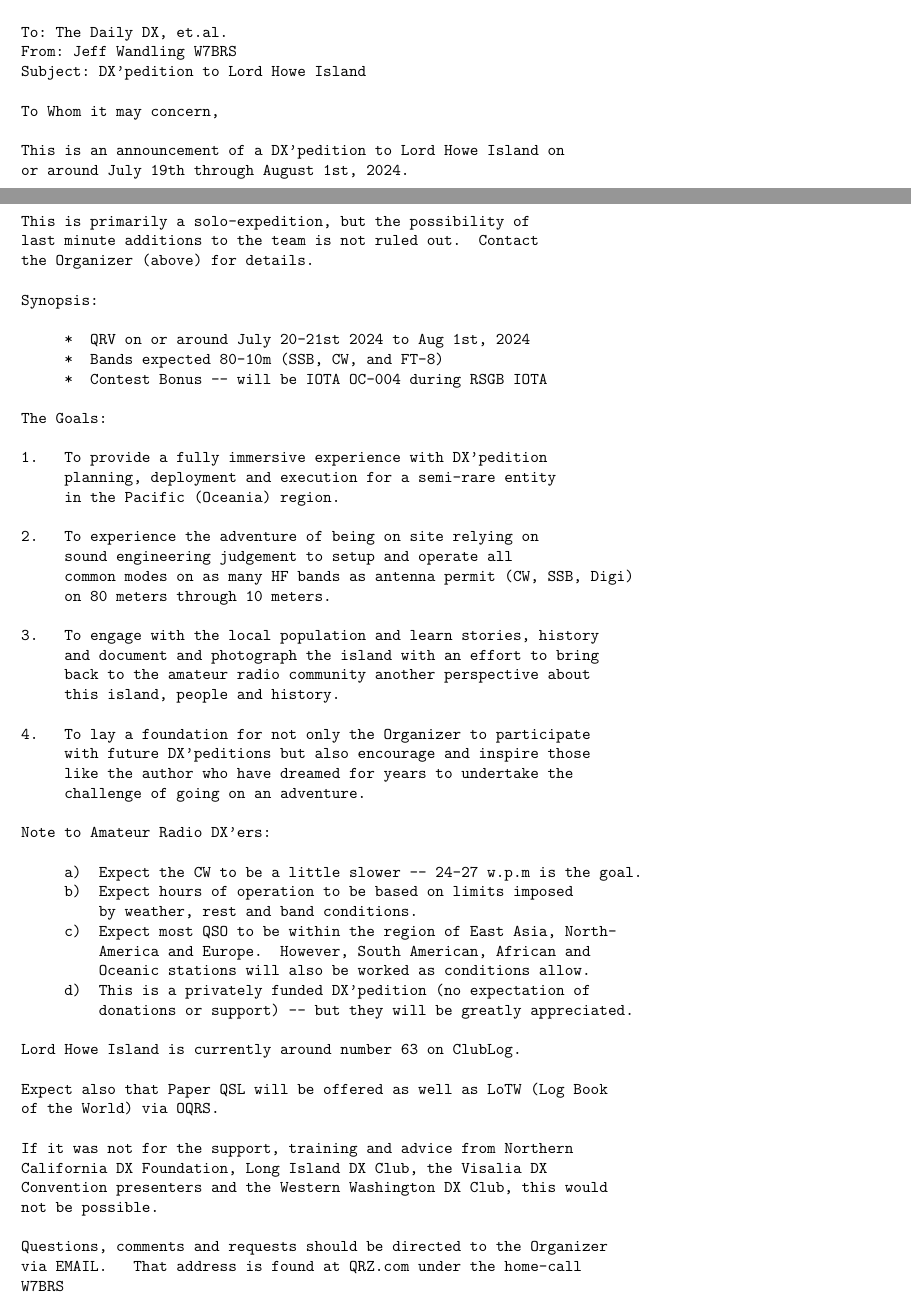
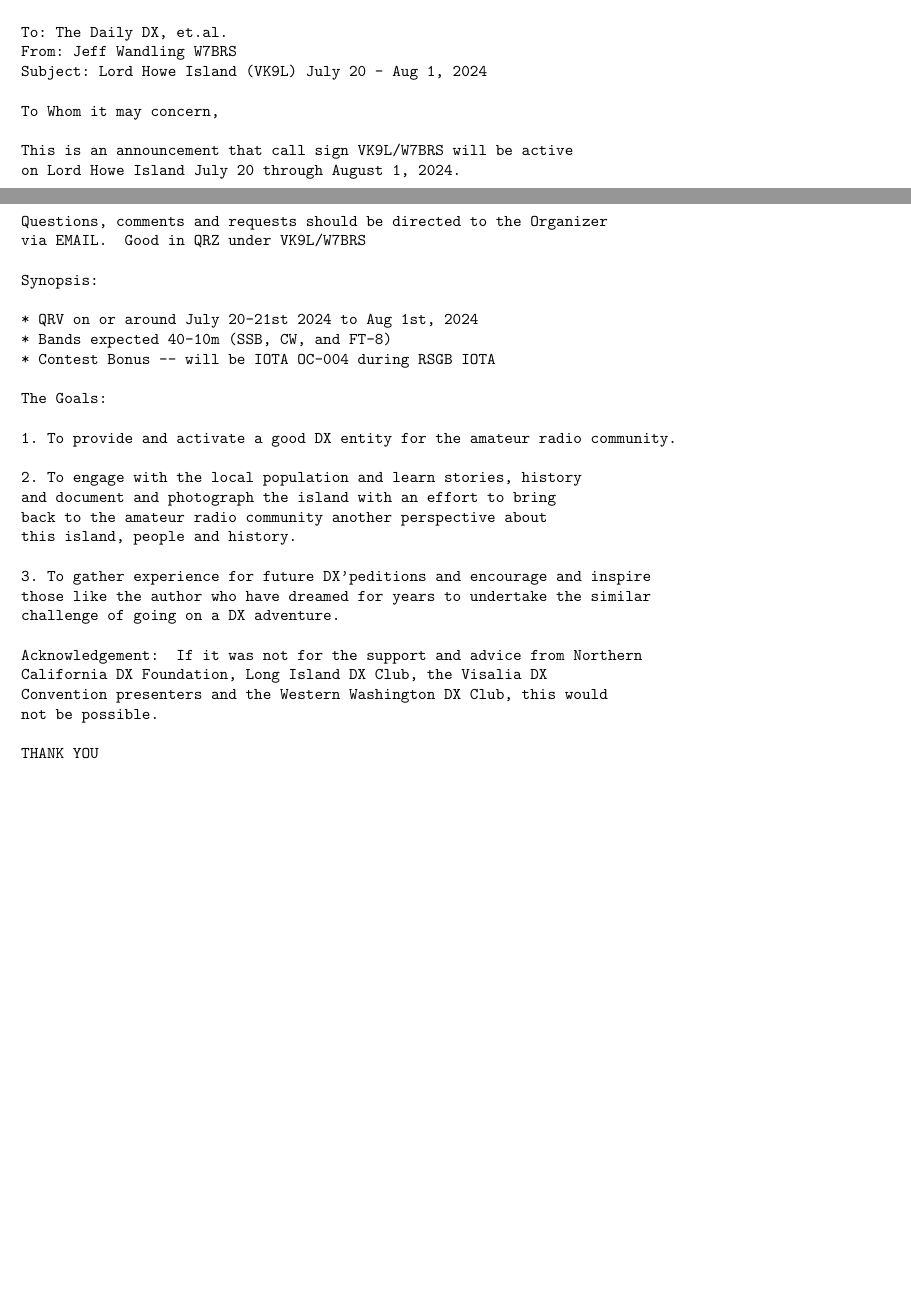
Before and after one commit to radiojeff/vk9l, a LaTeX paper (tex/vk9l-dx-scope.tex): two parts of pages 37 and 38 of 44 before the commit and two parts of pages 37 and 38 of 43 after it, joined at a grey line, cut so that both start at the same text, the shorter picture padded with empty space. Compiled offline with pdfLaTeX.

Commit message:
revisions to announcement letter

```diff
--- a/tex/vk9l-dx-scope.tex
+++ b/tex/vk9l-dx-scope.tex
@@ -1824,72 +1824,41 @@ TBR -- edits to draft.
 \begin{Verbatim}[fontsize=\small]
 To: The Daily DX, et.al.
 From: Jeff Wandling W7BRS
-Subject: DX'pedition to Lord Howe Island
+Subject: Lord Howe Island (VK9L) July 20 - Aug 1, 2024
 
 To Whom it may concern,
 
-This is an announcement of a DX'pedition to Lord Howe Island on
-or around July 19th through August 1st, 2024.
-
-This is primarily a solo-expedition, but the possibility of
-last minute additions to the team is not ruled out.  Contact
-the Organizer (above) for details.
+This is an announcement that call sign VK9L/W7BRS will be active
+on Lord Howe Island July 20 through August 1, 2024.
+
+Questions, comments and requests should be directed to the Organizer
+via EMAIL.  Good in QRZ under VK9L/W7BRS
 
 Synopsis:
 
-     *  QRV on or around July 20-21st 2024 to Aug 1st, 2024
-     *  Bands expected 80-10m (SSB, CW, and FT-8)
-     *  Contest Bonus -- will be IOTA OC-004 during RSGB IOTA
+* QRV on or around July 20-21st 2024 to Aug 1st, 2024
+* Bands expected 40-10m (SSB, CW, and FT-8)
+* Contest Bonus -- will be IOTA OC-004 during RSGB IOTA
 
 The Goals:
 
-1.   To provide a fully immersive experience with DX'pedition
-     planning, deployment and execution for a semi-rare entity
-     in the Pacific (Oceania) region.
-
-2.   To experience the adventure of being on site relying on
-     sound engineering judgement to setup and operate all
-     common modes on as many HF bands as antenna permit (CW, SSB, Digi)
-     on 80 meters through 10 meters.
-
-3.   To engage with the local population and learn stories, history
-     and document and photograph the island with an effort to bring
-     back to the amateur radio community another perspective about
-     this island, people and history.
-
-4.   To lay a foundation for not only the Organizer to participate
-     with future DX'peditions but also encourage and inspire those
-     like the author who have dreamed for years to undertake the
-     challenge of going on an adventure.
-
-Note to Amateur Radio DX'ers:
-
-     a)  Expect the CW to be a little slower -- 24-27 w.p.m is the goal.
-     b)  Expect hours of operation to be based on limits imposed
-         by weather, rest and band conditions.
-     c)  Expect most QSO to be within the region of East Asia, North-
-         America and Europe.  However, South American, African and
-         Oceanic stations will also be worked as conditions allow.
-     d)  This is a privately funded DX'pedition (no expectation of
-         donations or support) -- but they will be greatly appreciated.
-
-Lord Howe Island is currently around number 63 on ClubLog.
-
-Expect also that Paper QSL will be offered as well as LoTW (Log Book
-of the World) via OQRS.
-
-If it was not for the support, training and advice from Northern
+1. To provide and activate a good DX entity for the amateur radio community.
+
+2. To engage with the local population and learn stories, history
+and document and photograph the island with an effort to bring
+back to the amateur radio community another perspective about
+this island, people and history.
+
+3. To gather experience for future DX'peditions and encourage and inspire
+those like the author who have dreamed for years to undertake the similar
+challenge of going on a DX adventure.
+
+Acknowledgement:  If it was not for the support and advice from Northern
 California DX Foundation, Long Island DX Club, the Visalia DX
 Convention presenters and the Western Washington DX Club, this would
 not be possible.
 
-Questions, comments and requests should be directed to the Organizer
-via EMAIL.   That address is found at QRZ.com under the home-call
-W7BRS
-
-
-Sincerely,
-
+THANK YOU
 
 Jeff Wandling, W7BRS
 \end{Verbatim}
```
